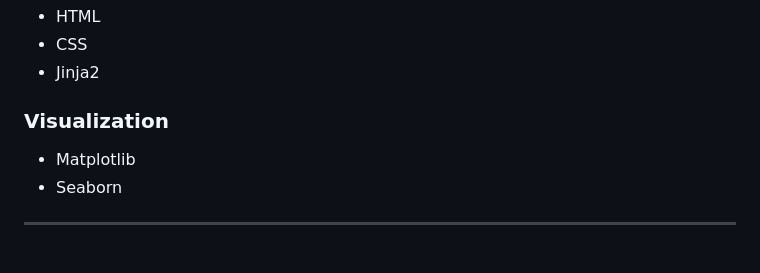
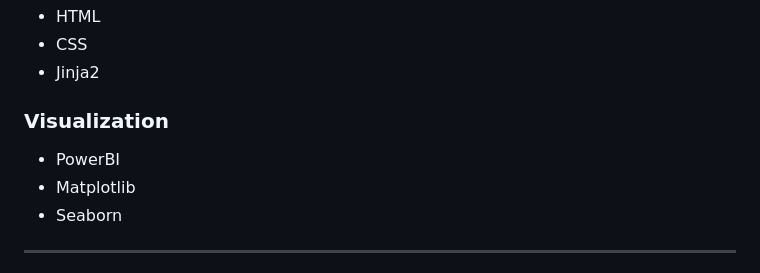
Before and after one commit to OmMamtora/Finance-Fraud-Detection, a Markdown page: README.md, the part around the change. Rendered like a GitHub page.

Commit message:
Add PowerBI to visualization tools list

```diff
--- a/README.md
+++ b/README.md
@@ -405,6 +405,7 @@ Apache Airflow manages:
 
 ### Visualization
 
+* PowerBI
 * Matplotlib
 * Seaborn
 
```
